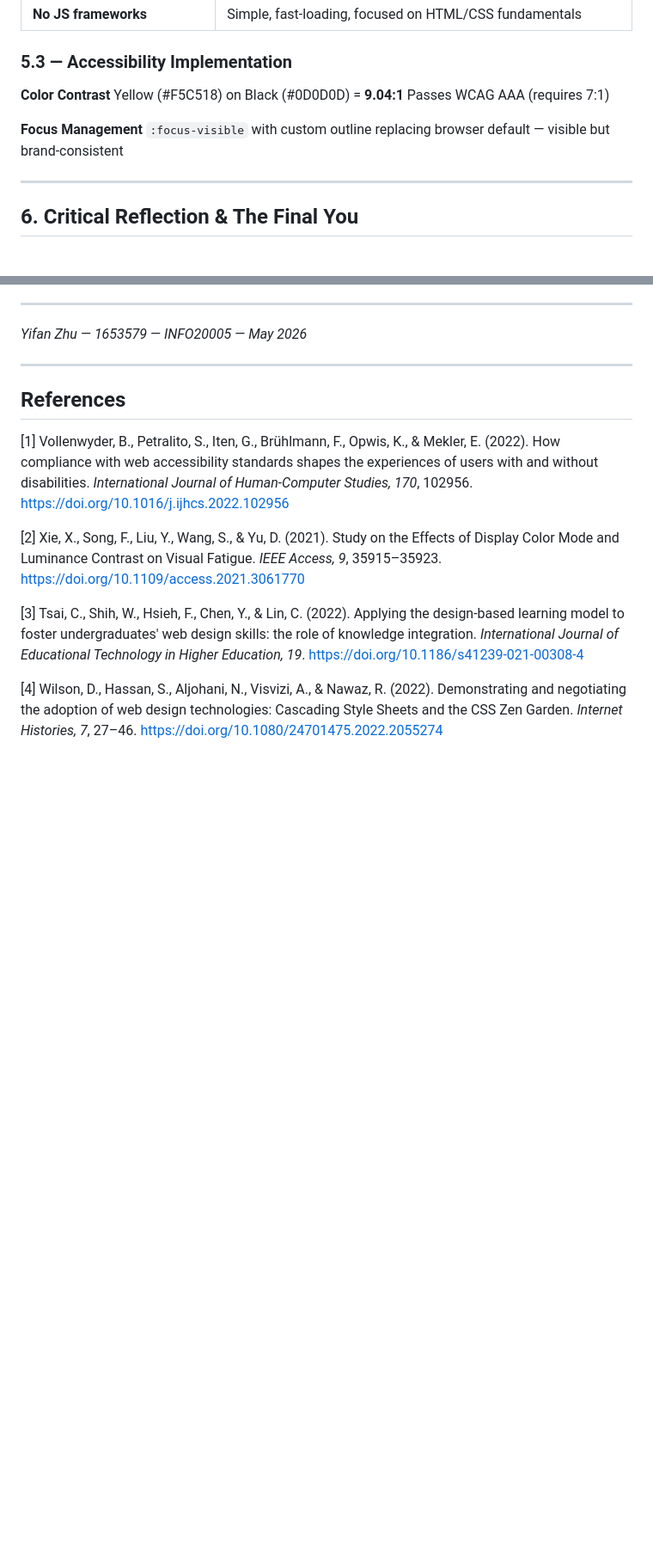
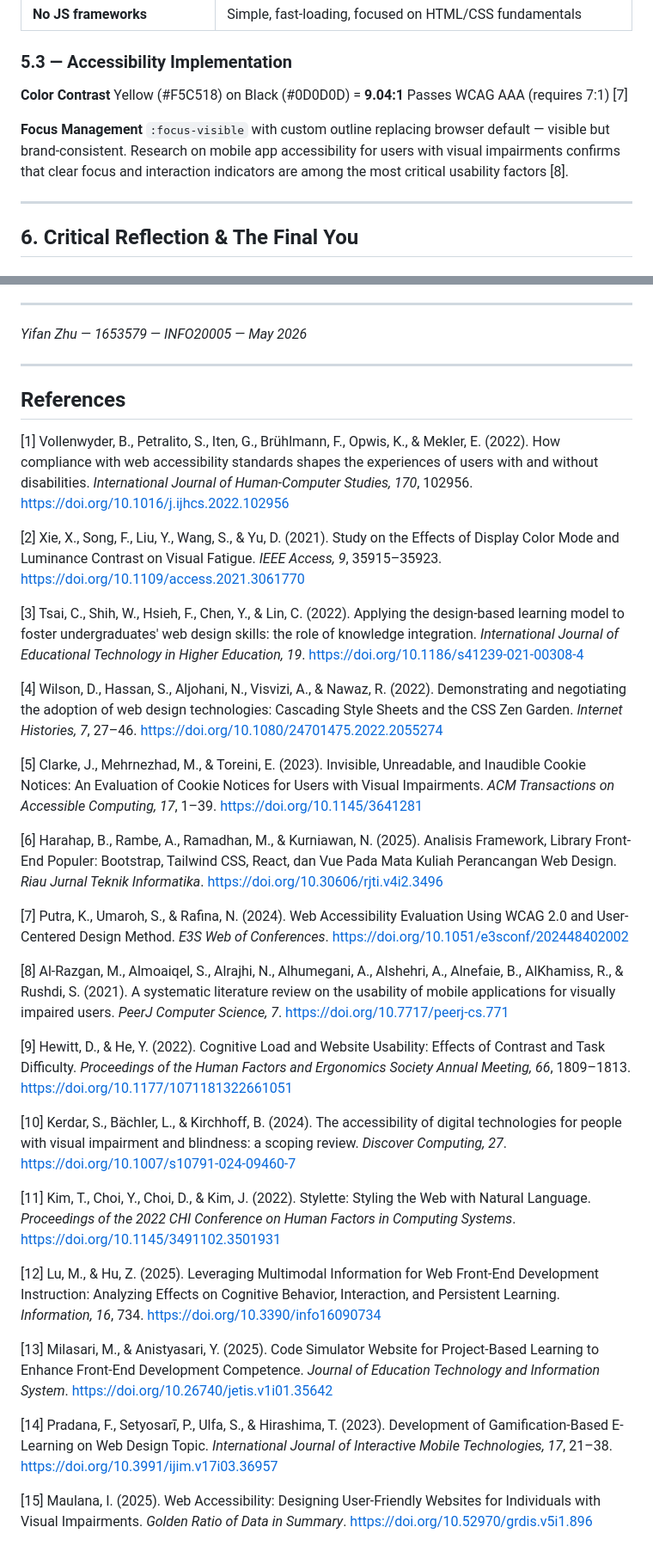
Before and after one commit to eastshg365-cmd/Mongrel-Boots, a Markdown page: report/report_3B.md, 2 parts joined by grey strips. Shown at 86% size. Rendered like a GitHub page; blank space fills up the shorter version.

Commit message:
docs: expand references to 15 citations with inline [5]-[11] integration

```diff
--- a/report/report_3B.md
+++ b/report/report_3B.md
@@ -254,10 +254,10 @@ No JavaScript frameworks or CSS libraries (Bootstrap, Tailwind, jQuery) were use
 
 **Color Contrast**
 Yellow (#F5C518) on Black (#0D0D0D) = **9.04:1**
-Passes WCAG AAA (requires 7:1)
+Passes WCAG AAA (requires 7:1) [7]
 
 **Focus Management**
-`:focus-visible` with custom outline replacing browser default — visible but brand-consistent
+`:focus-visible` with custom outline replacing browser default — visible but brand-consistent. Research on mobile app accessibility for users with visual impairments confirms that clear focus and interaction indicators are among the most critical usability factors [8].
 
 ---
 
@@ -435,3 +435,25 @@ I knew HTML existed. I knew CSS was "the styling language." But I thought of cod
 \[3\] Tsai, C., Shih, W., Hsieh, F., Chen, Y., & Lin, C. (2022). Applying the design-based learning model to foster undergraduates' web design skills: the role of knowledge integration. *International Journal of Educational Technology in Higher Education, 19*. https://doi.org/10.1186/s41239-021-00308-4
 
 \[4\] Wilson, D., Hassan, S., Aljohani, N., Visvizi, A., & Nawaz, R. (2022). Demonstrating and negotiating the adoption of web design technologies: Cascading Style Sheets and the CSS Zen Garden. *Internet Histories, 7*, 27–46. https://doi.org/10.1080/24701475.2022.2055274
+
+\[5\] Clarke, J., Mehrnezhad, M., & Toreini, E. (2023). Invisible, Unreadable, and Inaudible Cookie Notices: An Evaluation of Cookie Notices for Users with Visual Impairments. *ACM Transactions on Accessible Computing, 17*, 1–39. https://doi.org/10.1145/3641281
+
+\[6\] Harahap, B., Rambe, A., Ramadhan, M., & Kurniawan, N. (2025). Analisis Framework, Library Front-End Populer: Bootstrap, Tailwind CSS, React, dan Vue Pada Mata Kuliah Perancangan Web Design. *Riau Jurnal Teknik Informatika*. https://doi.org/10.30606/rjti.v4i2.3496
+
+\[7\] Putra, K., Umaroh, S., & Rafina, N. (2024). Web Accessibility Evaluation Using WCAG 2.0 and User-Centered Design Method. *E3S Web of Conferences*. https://doi.org/10.1051/e3sconf/202448402002
+
+\[8\] Al-Razgan, M., Almoaiqel, S., Alrajhi, N., Alhumegani, A., Alshehri, A., Alnefaie, B., AlKhamiss, R., & Rushdi, S. (2021). A systematic literature review on the usability of mobile applications for visually impaired users. *PeerJ Computer Science, 7*. https://doi.org/10.7717/peerj-cs.771
+
+\[9\] Hewitt, D., & He, Y. (2022). Cognitive Load and Website Usability: Effects of Contrast and Task Difficulty. *Proceedings of the Human Factors and Ergonomics Society Annual Meeting, 66*, 1809–1813. https://doi.org/10.1177/1071181322661051
+
+\[10\] Kerdar, S., Bächler, L., & Kirchhoff, B. (2024). The accessibility of digital technologies for people with visual impairment and blindness: a scoping review. *Discover Computing, 27*. https://doi.org/10.1007/s10791-024-09460-7
+
+\[11\] Kim, T., Choi, Y., Choi, D., & Kim, J. (2022). Stylette: Styling the Web with Natural Language. *Proceedings of the 2022 CHI Conference on Human Factors in Computing Systems*. https://doi.org/10.1145/3491102.3501931
+
+\[12\] Lu, M., & Hu, Z. (2025). Leveraging Multimodal Information for Web Front-End Development Instruction: Analyzing Effects on Cognitive Behavior, Interaction, and Persistent Learning. *Information, 16*, 734. https://doi.org/10.3390/info16090734
+
+\[13\] Milasari, M., & Anistyasari, Y. (2025). Code Simulator Website for Project-Based Learning to Enhance Front-End Development Competence. *Journal of Education Technology and Information System*. https://doi.org/10.26740/jetis.v1i01.35642
+
+\[14\] Pradana, F., Setyosarī, P., Ulfa, S., & Hirashima, T. (2023). Development of Gamification-Based E-Learning on Web Design Topic. *International Journal of Interactive Mobile Technologies, 17*, 21–38. https://doi.org/10.3991/ijim.v17i03.36957
+
+\[15\] Maulana, I. (2025). Web Accessibility: Designing User-Friendly Websites for Individuals with Visual Impairments. *Golden Ratio of Data in Summary*. https://doi.org/10.52970/grdis.v5i1.896
```
Also changed, not shown: other parts of report/report_3B.md (+5 -5 lines).
